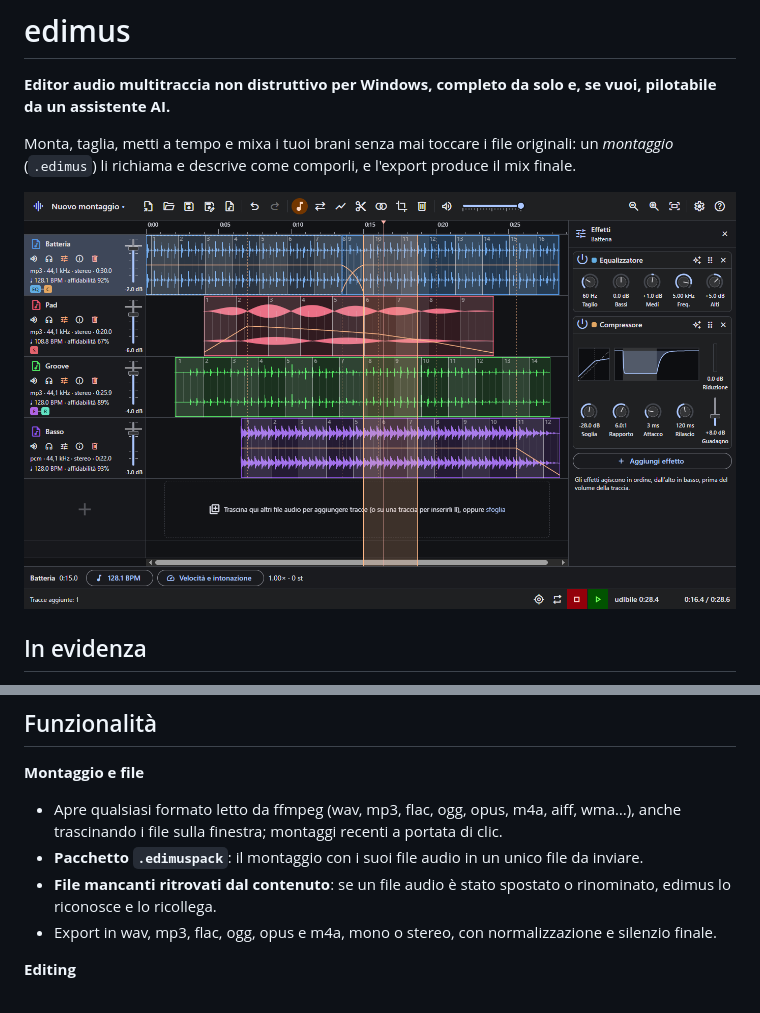
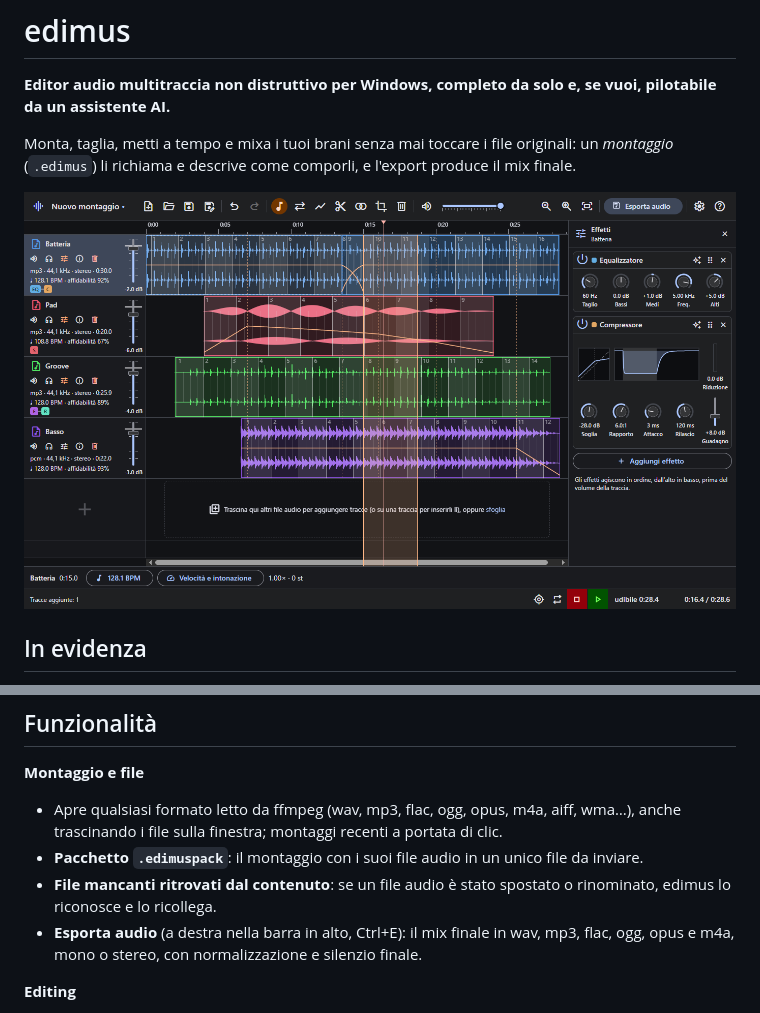
Before and after one commit to leolmi/edimus, a Markdown page: README.md, 2 parts joined by grey strips. Drawn GitHub-style; pictures changed too: docs/images/screenshot.png.

```diff
--- a/README.md
+++ b/README.md
@@ -78,7 +78,8 @@ comandi della sezione [Sviluppo](#sviluppo) e ottenere lo stesso programma.
 - **Pacchetto `.edimuspack`**: il montaggio con i suoi file audio in un unico file da inviare.
 - **File mancanti ritrovati dal contenuto**: se un file audio è stato spostato o rinominato,
   edimus lo riconosce e lo ricollega.
-- Export in wav, mp3, flac, ogg, opus e m4a, mono o stereo, con normalizzazione e silenzio finale.
+- **Esporta audio** (a destra nella barra in alto, Ctrl+E): il mix finale in wav, mp3, flac, ogg,
+  opus e m4a, mono o stereo, con normalizzazione e silenzio finale.
 
 **Editing**
 - Clip trascinabili tra le tracce, trim dei bordi, divisione, ritaglio ed eliminazione di un
```
Also changed, not shown: CLAUDE.md (+2 -1 lines), WISHLIST.md (+17 -0 lines), 12 other files.
